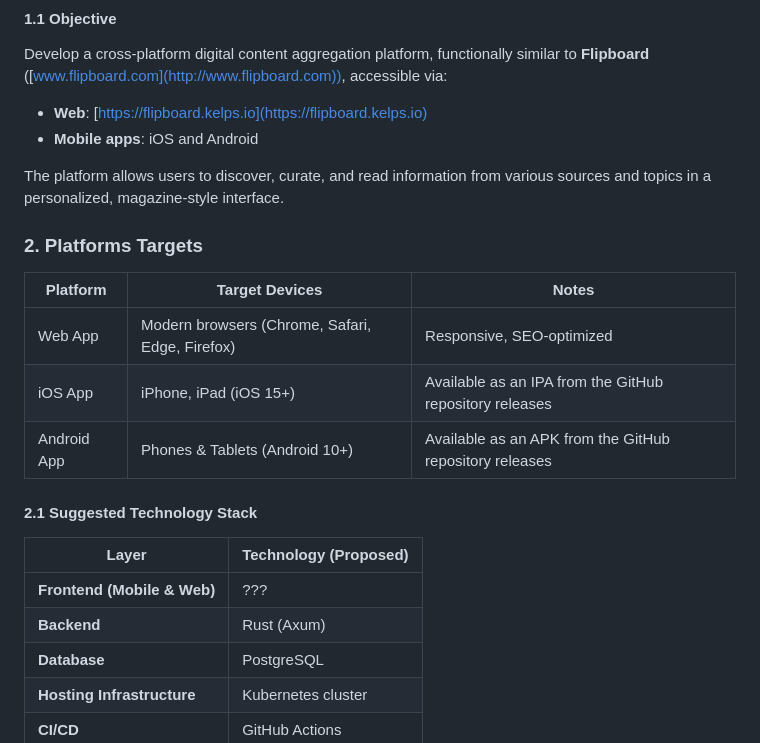
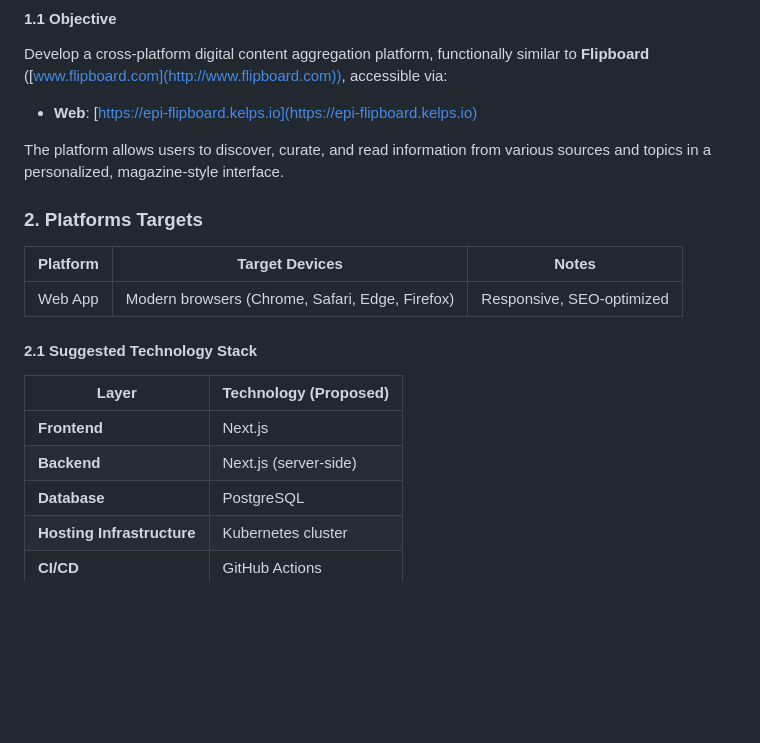
Before and after one commit to coding-kelps/epi-flipboard, a Markdown page: SPECIFICATIONS.md, the part around the change printed below. Drawn GitHub-style; blank space fills up the shorter version.

Commit message:
docs: correct specifications

```diff
--- a/SPECIFICATIONS.md
+++ b/SPECIFICATIONS.md
@@ -3,8 +3,7 @@
 #### **1.1 Objective**
 
 Develop a cross-platform digital content aggregation platform, functionally similar to **Flipboard** ([www.flipboard.com](http://www.flipboard.com)), accessible via:
-- **Web**: [https://flipboard.kelps.io](https://flipboard.kelps.io)
-- **Mobile apps**: iOS and Android
+- **Web**: [https://epi-flipboard.kelps.io](https://epi-flipboard.kelps.io)
 
 The platform allows users to discover, curate, and read information from various sources and topics in a personalized, magazine-style interface.
 
@@ -13,15 +12,13 @@ The platform allows users to discover, curate, and read information from various
 | Platform    | Target Devices                                  | Notes                                                   |
 | ----------- | ----------------------------------------------- | ------------------------------------------------------- |
 | Web App     | Modern browsers (Chrome, Safari, Edge, Firefox) | Responsive, SEO-optimized                               |
-| iOS App     | iPhone, iPad (iOS 15+)                          | Available as an IPA from the GitHub repository releases |
-| Android App | Phones & Tablets (Android 10+)                  | Available as an APK from the GitHub repository releases |
 
 #### **2.1 Suggested Technology Stack**
 
 | Layer                          | Technology (Proposed) |
 | ------------------------------ | --------------------- |
-| **Frontend (Mobile & Web)**    | ???                   |
-| **Backend**                    | Rust (Axum)           |
+| **Frontend**                   | Next.js               |
+| **Backend**                    | Next.js (server-side) |
 | **Database**                   | PostgreSQL            |
 | **Hosting Infrastructure**     | Kubernetes cluster    |
 | **CI/CD**                      | GitHub Actions        |
```
Also changed, not shown: other parts of SPECIFICATIONS.md (+1 -0 lines).
